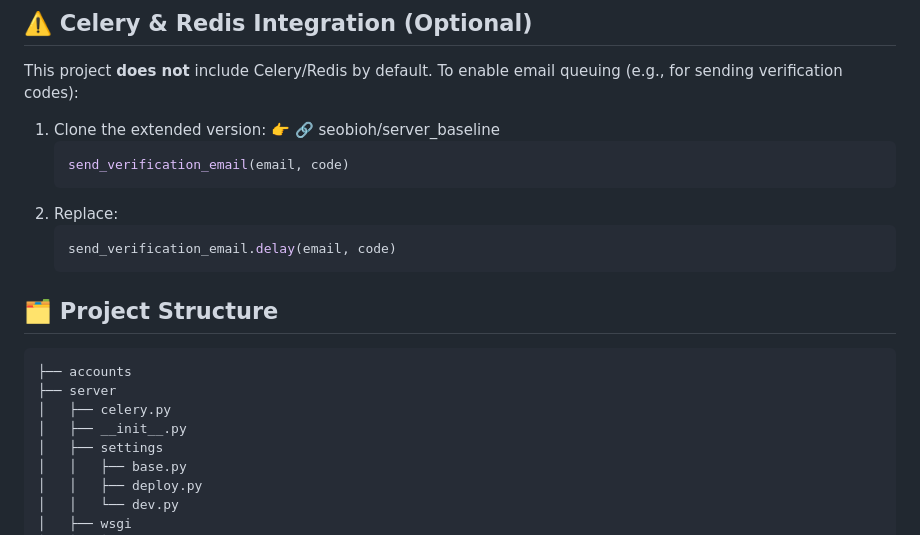
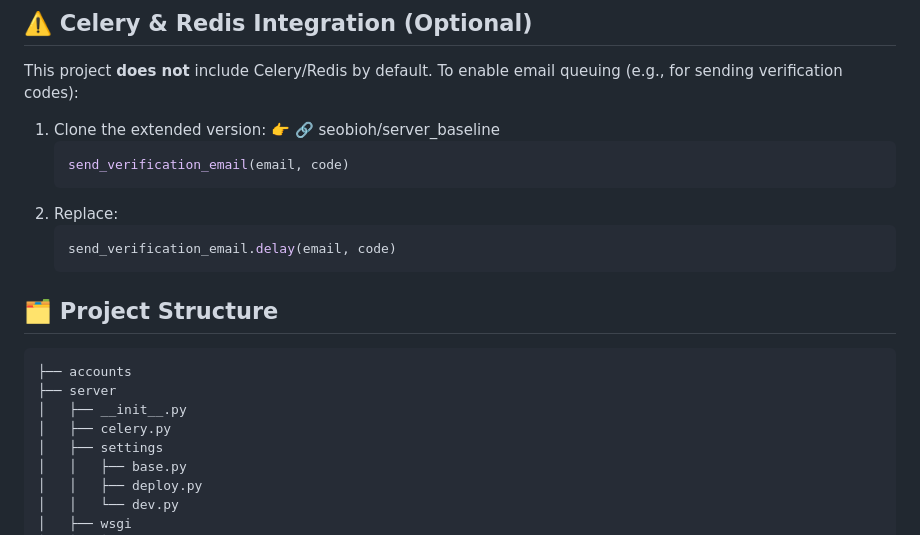
Before and after one commit to seobioh/drf_baseline, a Markdown page: README.md, the part around the change. Rendered like a GitHub page.

Commit message:
fix: README.md

````diff
--- a/README.md
+++ b/README.md
@@ -59,7 +59,7 @@ It supports `.env` configuration, JWT authentication, CORS setup, static file ha
 This project **does not** include Celery/Redis by default.
 To enable email queuing (e.g., for sending verification codes):
 1. Clone the extended version:
-👉 🔗 seobioh/server_baseline
+   👉 🔗 seobioh/server_baseline
    ```python
    send_verification_email(email, code)
    ```
@@ -74,8 +74,8 @@ To enable email queuing (e.g., for sending verification codes):
 ```text
 ├── accounts
 ├── server
+│   ├── __init__.py
 │   ├── celery.py
-│   ├── __init__.py
 │   ├── settings
 │   │   ├── base.py
 │   │   ├── deploy.py
````
